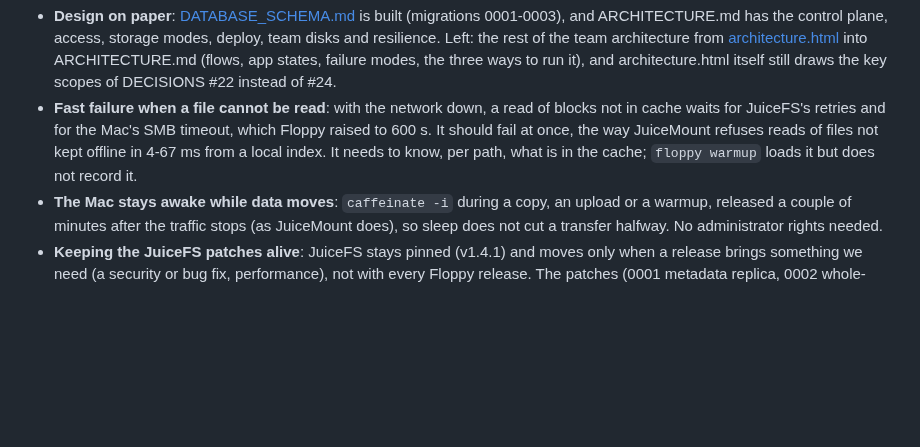
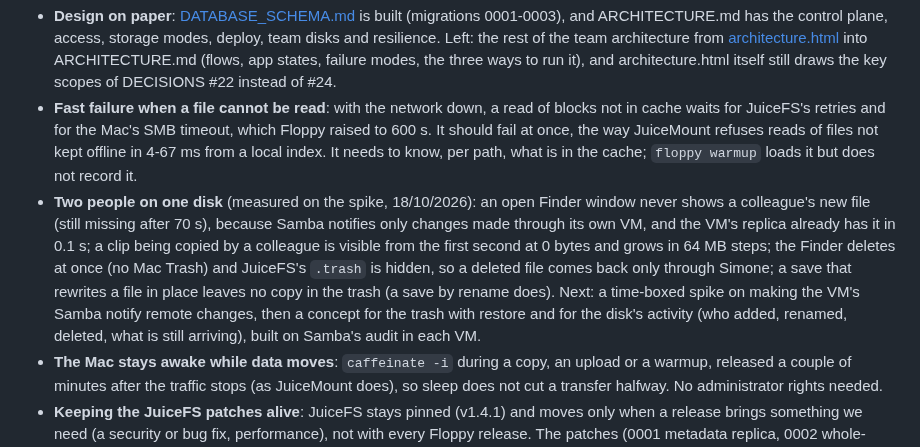
Before and after one commit to essedev/floppy, a Markdown page: docs/ROADMAP.md, the part around the change. Rendered like a GitHub page; blank space fills up the shorter version.

Commit message:
docs(roadmap): two people on one disk, as measured on the spike
Co-Authored-By: Claude Opus 5.5 <noreply@anthropic.com>

```diff
--- a/docs/ROADMAP.md
+++ b/docs/ROADMAP.md
@@ -19,6 +19,7 @@ The team version works end to end on a local stack (CYCLES 10): control plane, m
 
 - **Design on paper**: [DATABASE_SCHEMA.md](DATABASE_SCHEMA.md) is built (migrations 0001-0003), and ARCHITECTURE.md has the control plane, access, storage modes, deploy, team disks and resilience. Left: the rest of the team architecture from [architecture.html](architecture.html) into ARCHITECTURE.md (flows, app states, failure modes, the three ways to run it), and architecture.html itself still draws the key scopes of DECISIONS #22 instead of #24.
 - **Fast failure when a file cannot be read**: with the network down, a read of blocks not in cache waits for JuiceFS's retries and for the Mac's SMB timeout, which Floppy raised to 600 s. It should fail at once, the way JuiceMount refuses reads of files not kept offline in 4-67 ms from a local index. It needs to know, per path, what is in the cache; `floppy warmup` loads it but does not record it.
+- **Two people on one disk** (measured on the spike, 18/10/2026): an open Finder window never shows a colleague's new file (still missing after 70 s), because Samba notifies only changes made through its own VM, and the VM's replica already has it in 0.1 s; a clip being copied by a colleague is visible from the first second at 0 bytes and grows in 64 MB steps; the Finder deletes at once (no Mac Trash) and JuiceFS's `.trash` is hidden, so a deleted file comes back only through Simone; a save that rewrites a file in place leaves no copy in the trash (a save by rename does). Next: a time-boxed spike on making the VM's Samba notify remote changes, then a concept for the trash with restore and for the disk's activity (who added, renamed, deleted, what is still arriving), built on Samba's audit in each VM.
 - **The Mac stays awake while data moves**: `caffeinate -i` during a copy, an upload or a warmup, released a couple of minutes after the traffic stops (as JuiceMount does), so sleep does not cut a transfer halfway. No administrator rights needed.
 - **Keeping the JuiceFS patches alive**: JuiceFS stays pinned (v1.4.1) and moves only when a release brings something we need (a security or bug fix, performance), not with every Floppy release. The patches (0001 metadata replica, 0002 whole-block reads, 0003 keys from the environment) move from the files in `spike/juicefs-replica/` to a branch of a fork (`essedev/juicefs`), one commit per change, so an update is a rebase. A scheduled GitHub Actions job applies them to each new JuiceFS release and runs the Go tests, so a break shows up before we need the update. An update ships only after the Go tests, JuiceFS's own Redis metadata tests and the acceptance suite pass, and after a run with mixed versions (some Macs on the old JuiceFS, some on the new, one Valkey); if mixed versions do not hold, the control plane enforces a minimum version. Checked on 17/10/2026: no JuiceFS release after v1.4.1 yet; against `main` (212 commits later) 25 of the patch's 27 hunks in `redis.go` apply, and `doCleanStaleSession` and `doRemoveXattr` conflict.
 - **Control plane**: phases 1 and 2 and per-disk access are done (`server/`, CYCLES 9 and 10). Left: a nightly `juicefs dump` and `pg_dump` by the control plane for instances outside Dokploy, with the last success in the admin web; before a team keeps its only copy there, the nightly copy of the bucket to a second provider (the first instance's disk is on a bucket with Object Lock, which covers a misused key but not the provider account); the OVH, AWS and MinIO adapters (Garage is built), a shared store for rate limits (with the hosted service), and cleanup of provider keys orphaned by a failed commit.
```
